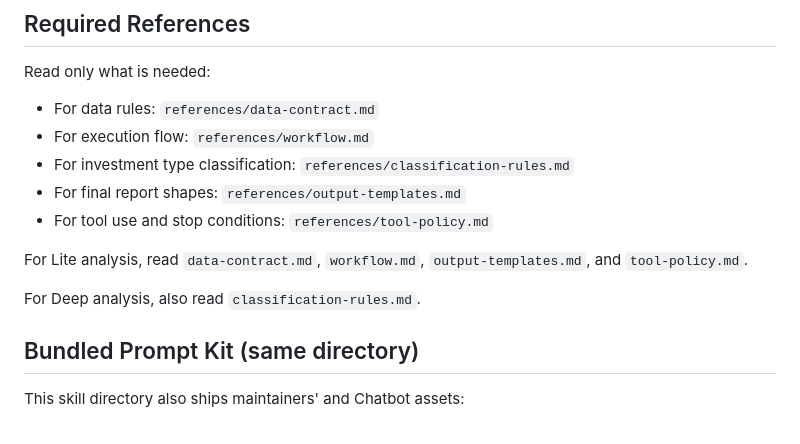
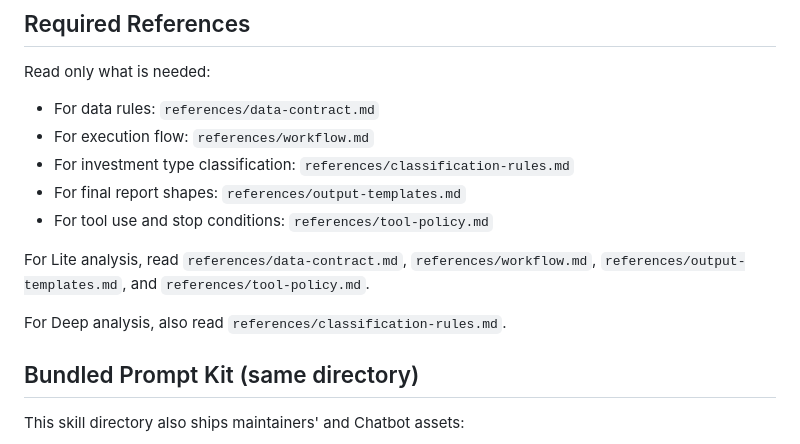
Before and after one commit to chenenpei/skills-collection, a Markdown page: skills/stock-analysis-audit/SKILL.md, the part around the change. GitHub-like rendering.

```diff
--- a/skills/stock-analysis-audit/SKILL.md
+++ b/skills/stock-analysis-audit/SKILL.md
@@ -30,9 +30,9 @@ Read only what is needed:
 - For final report shapes: `references/output-templates.md`
 - For tool use and stop conditions: `references/tool-policy.md`
 
-For Lite analysis, read `data-contract.md`, `workflow.md`, `output-templates.md`, and `tool-policy.md`.
+For Lite analysis, read `references/data-contract.md`, `references/workflow.md`, `references/output-templates.md`, and `references/tool-policy.md`.
 
-For Deep analysis, also read `classification-rules.md`.
+For Deep analysis, also read `references/classification-rules.md`.
 
 ## Bundled Prompt Kit (same directory)
 
```
Also changed, not shown: skills/code-simplify/SKILL.md (+3 -4 lines), skills/figma-design-review/SKILL.md (+1 -1 lines).
